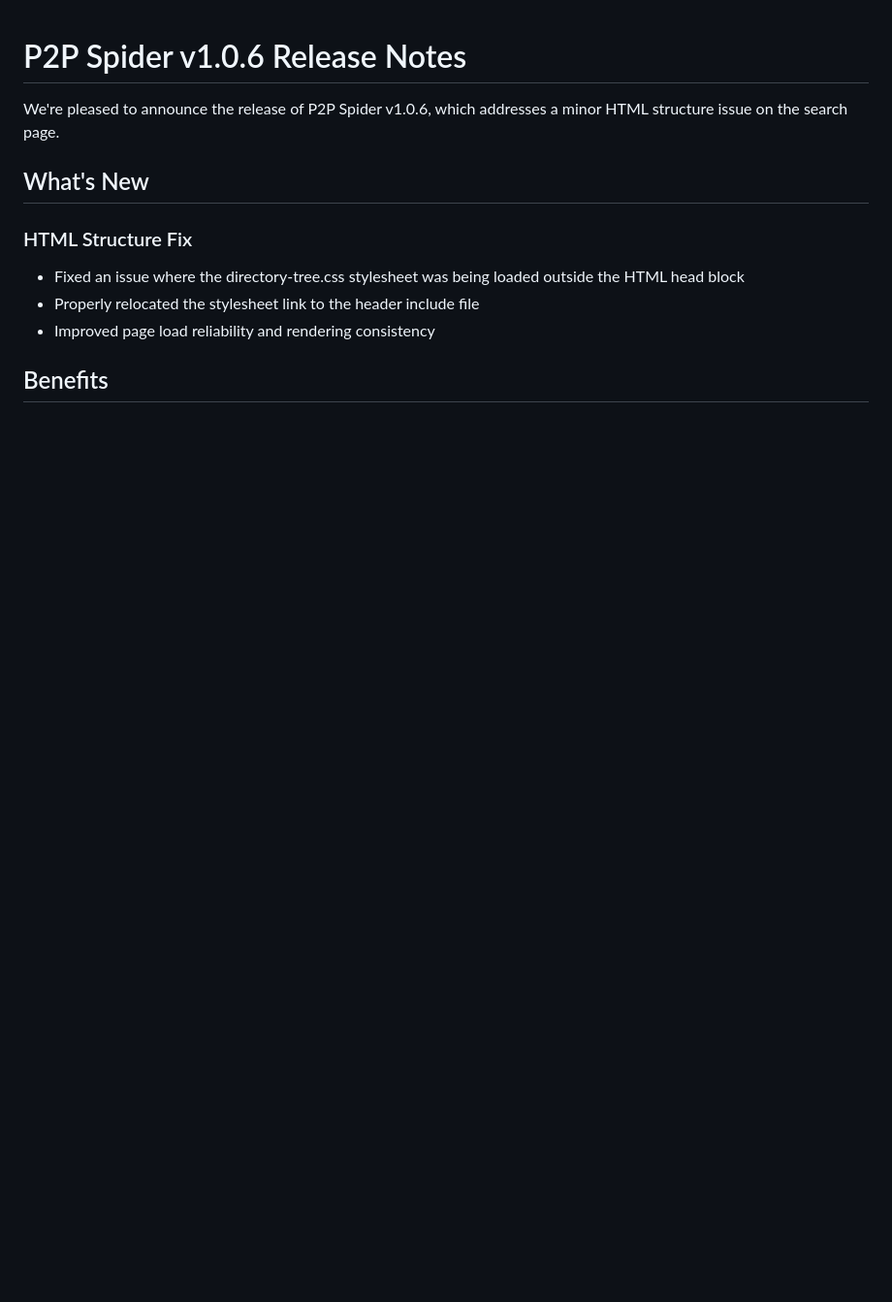
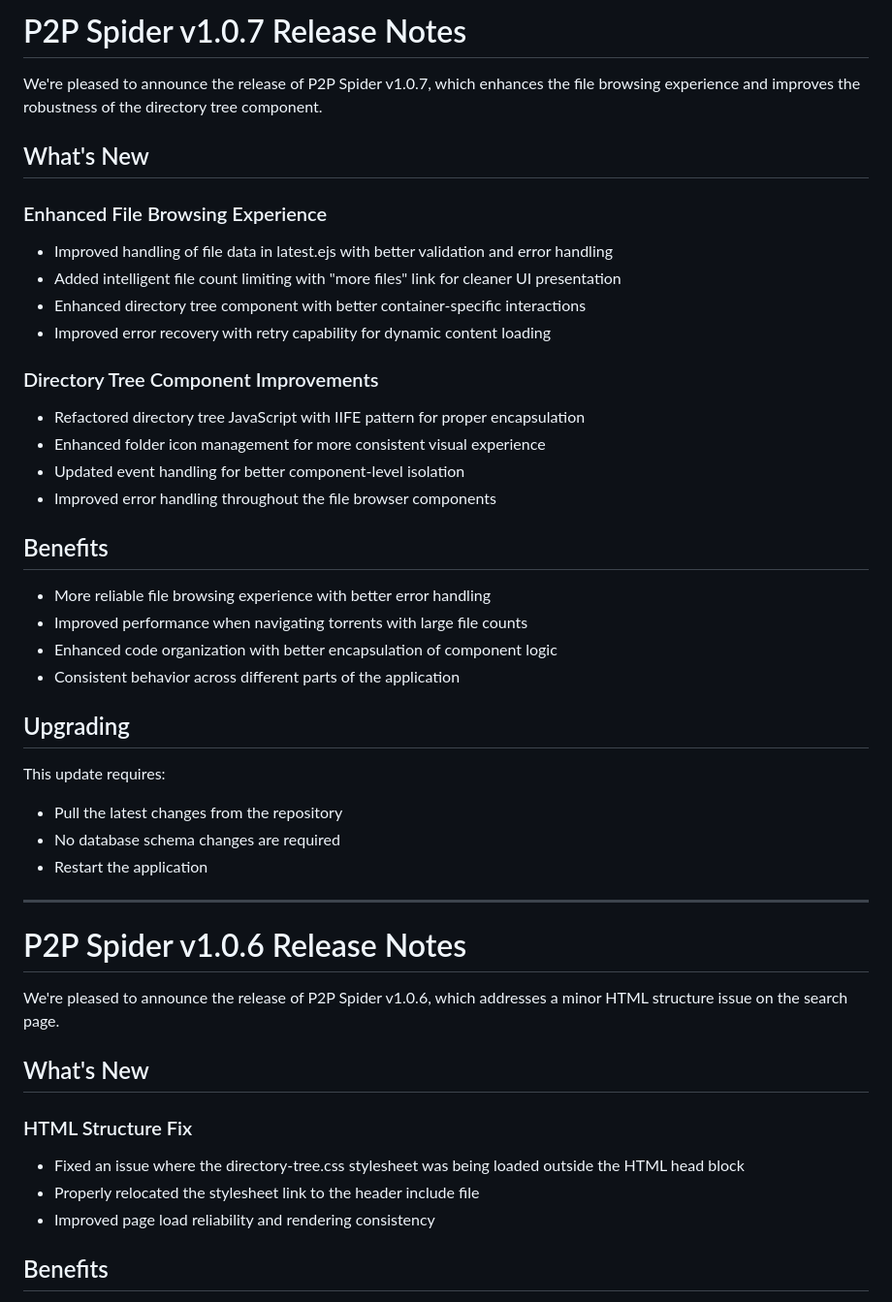
Before and after one commit to thejordanprice/p2pspider, a Markdown page: RELEASE_NOTES.md, the part around the change. Shown at 97% size. GitHub-like rendering; blank space fills up the shorter version.

Commit message:
Update CHANGELOG.md and RELEASE_NOTES.md for v1.0.7, highlighting enhancements to the file browsing experience and improvements in the directory tree component. Key updates include better file handling, intelligent file count limiting, and improved error recovery mechanisms. Documented benefits and upgrade instructions for users.

```diff
--- a/RELEASE_NOTES.md
+++ b/RELEASE_NOTES.md
@@ -1,3 +1,36 @@
+# P2P Spider v1.0.7 Release Notes
+
+We're pleased to announce the release of P2P Spider v1.0.7, which enhances the file browsing experience and improves the robustness of the directory tree component.
+
+## What's New
+
+### Enhanced File Browsing Experience
+- Improved handling of file data in latest.ejs with better validation and error handling
+- Added intelligent file count limiting with "more files" link for cleaner UI presentation
+- Enhanced directory tree component with better container-specific interactions
+- Improved error recovery with retry capability for dynamic content loading
+
+### Directory Tree Component Improvements
+- Refactored directory tree JavaScript with IIFE pattern for proper encapsulation
+- Enhanced folder icon management for more consistent visual experience
+- Updated event handling for better component-level isolation
+- Improved error handling throughout the file browser components
+
+## Benefits
+- More reliable file browsing experience with better error handling
+- Improved performance when navigating torrents with large file counts
+- Enhanced code organization with better encapsulation of component logic
+- Consistent behavior across different parts of the application
+
+## Upgrading
+
+This update requires:
+- Pull the latest changes from the repository
+- No database schema changes are required
+- Restart the application
+
+---
+
 # P2P Spider v1.0.6 Release Notes
 
 We're pleased to announce the release of P2P Spider v1.0.6, which addresses a minor HTML structure issue on the search page.
```
Also changed, not shown: CHANGELOG.md (+10 -0 lines).
